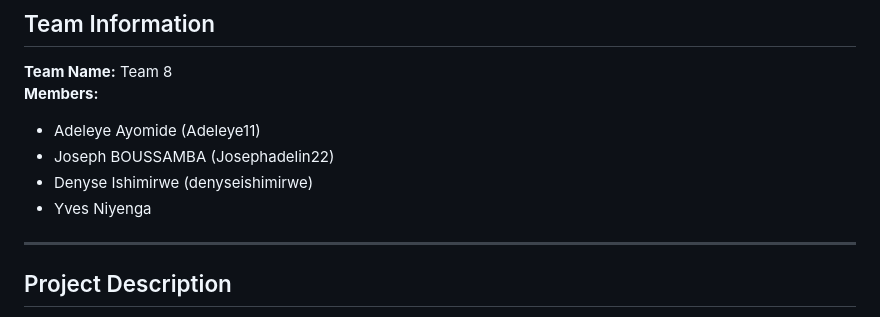
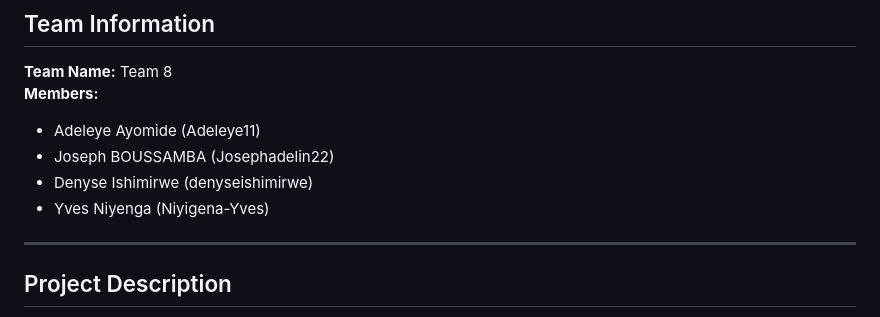
Before and after one commit to Josephadelin22/Momo_system_data, a Markdown page: README.md, the part around the change. GitHub-like rendering.

Commit message:
Update Yves Niyenga's username in README

```diff
--- a/README.md
+++ b/README.md
@@ -6,7 +6,7 @@
 - Adeleye Ayomide  (Adeleye11)
 - Joseph BOUSSAMBA (Josephadelin22)
 - Denyse Ishimirwe (denyseishimirwe)
-- Yves Niyenga
+- Yves Niyenga     (Niyigena-Yves)
 
 ---
 
```
